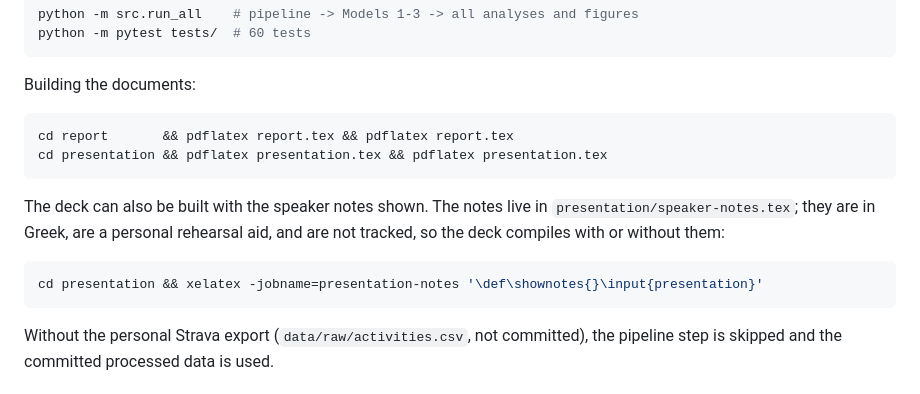
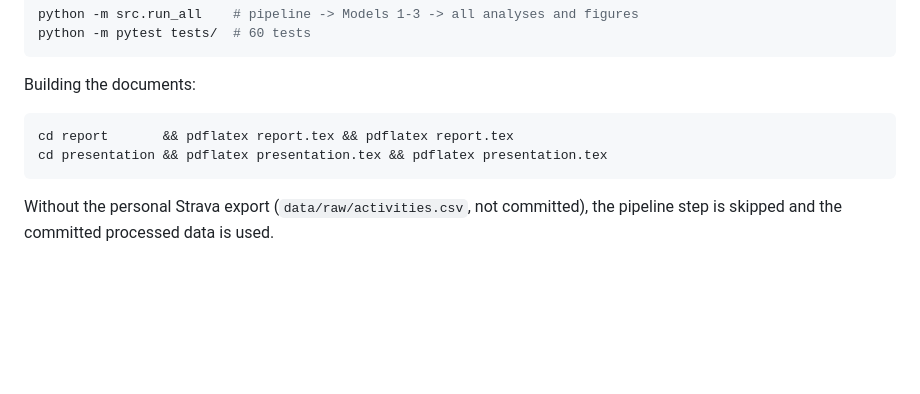
Before and after one commit to manos1503/triathlon-optimization, a Markdown page: README.md, the part around the change. Drawn GitHub-style; blank space fills up the shorter version.

Commit message:
docs: drop the README instructions for the untracked speaker-notes build

````diff
--- a/README.md
+++ b/README.md
@@ -133,14 +133,6 @@ cd report       && pdflatex report.tex && pdflatex report.tex
 cd presentation && pdflatex presentation.tex && pdflatex presentation.tex
 ```
 
-The deck can also be built with the speaker notes shown. The notes live in
-`presentation/speaker-notes.tex`; they are in Greek, are a personal rehearsal
-aid, and are not tracked, so the deck compiles with or without them:
-
-```bash
-cd presentation && xelatex -jobname=presentation-notes '\def\shownotes{}\input{presentation}'
-```
-
 Without the personal Strava export (`data/raw/activities.csv`, not committed),
 the pipeline step is skipped and the committed processed data is used.
 
````
